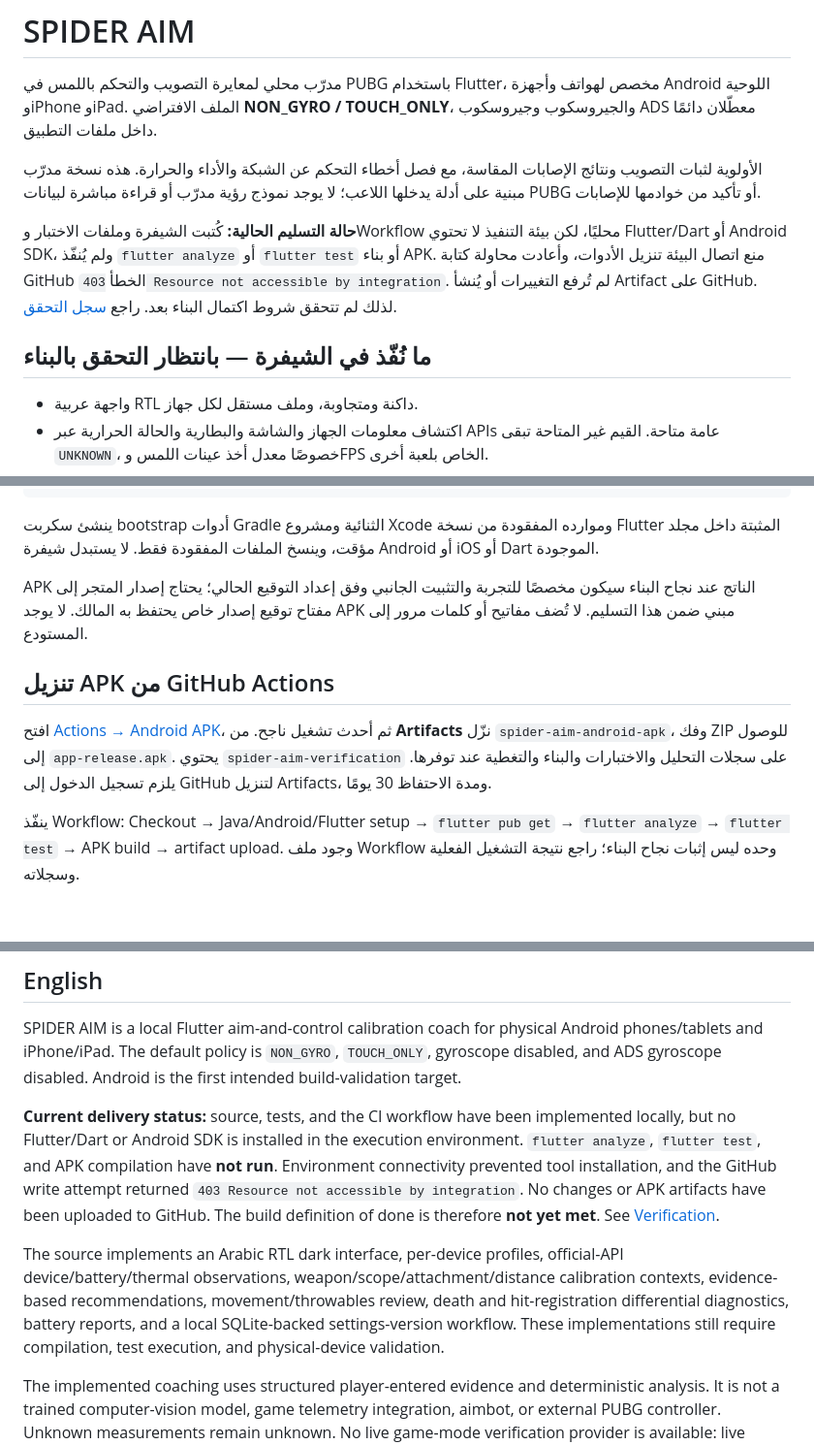
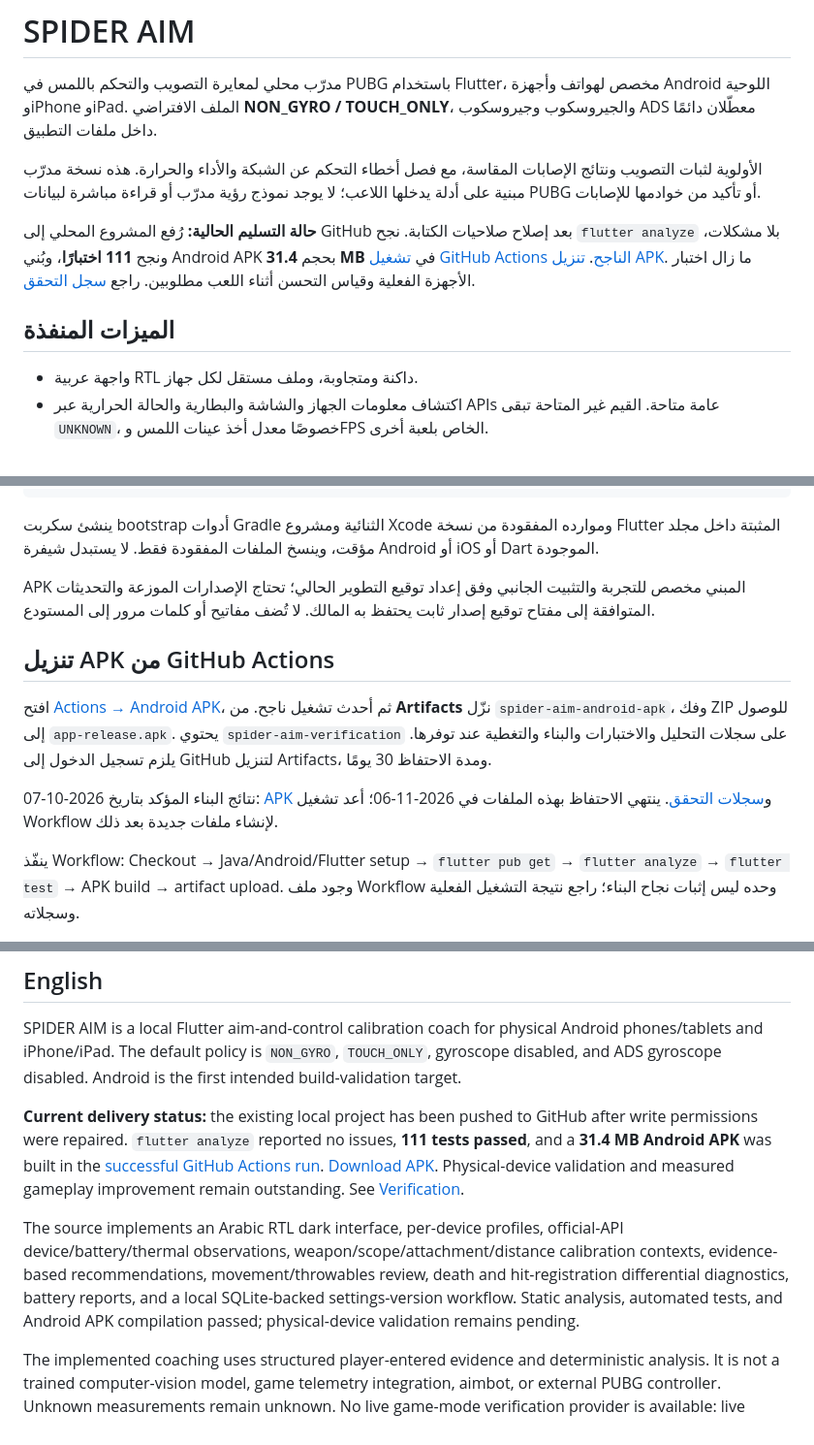
Before and after one commit to abbady110/spider-aim-, a Markdown page: README.md, 3 parts joined by grey strips. Shown at 97% size. GitHub-like rendering; blank space fills up the shorter version.

Commit message:
docs: record verified analysis, 111 tests and Android APK artifact [skip ci]

```diff
--- a/README.md
+++ b/README.md
@@ -4,9 +4,9 @@
 
 الأولوية لثبات التصويب ونتائج الإصابات المقاسة، مع فصل أخطاء التحكم عن الشبكة والأداء والحرارة. هذه نسخة مدرّب مبنية على أدلة يدخلها اللاعب؛ لا يوجد نموذج رؤية مدرّب أو قراءة مباشرة لبيانات PUBG أو تأكيد من خوادمها للإصابات.
 
-**حالة التسليم الحالية:** كُتبت الشيفرة وملفات الاختبار وWorkflow محليًا، لكن بيئة التنفيذ لا تحتوي Flutter/Dart أو Android SDK، ولم يُنفّذ `flutter analyze` أو `flutter test` أو بناء APK. منع اتصال البيئة تنزيل الأدوات، وأعادت محاولة كتابة GitHub الخطأ `403 Resource not accessible by integration`. لم تُرفع التغييرات أو يُنشأ Artifact على GitHub. لذلك لم تتحقق شروط اكتمال البناء بعد. راجع [سجل التحقق](docs/VERIFICATION.md).
+**حالة التسليم الحالية:** رُفع المشروع المحلي إلى GitHub بعد إصلاح صلاحيات الكتابة. نجح `flutter analyze` بلا مشكلات، ونجح **111 اختبارًا**، وبُني Android APK بحجم **31.4 MB** في [تشغيل GitHub Actions الناجح](https://github.com/abbady110/spider-aim-/actions/runs/37621731959). [تنزيل APK](https://github.com/abbady110/spider-aim-/actions/runs/37621731959/artifacts/11482581407). ما زال اختبار الأجهزة الفعلية وقياس التحسن أثناء اللعب مطلوبين. راجع [سجل التحقق](docs/VERIFICATION.md).
 
-## ما نُفّذ في الشيفرة — بانتظار التحقق بالبناء
+## الميزات المنفذة
 
 - واجهة عربية RTL داكنة ومتجاوبة، وملف مستقل لكل جهاز.
 - اكتشاف معلومات الجهاز والشاشة والبطارية والحالة الحرارية عبر APIs عامة متاحة. القيم غير المتاحة تبقى `UNKNOWN`، خصوصًا معدل أخذ عينات اللمس وFPS الخاص بلعبة أخرى.
@@ -67,11 +67,13 @@ build/app/outputs/flutter-apk/app-release.apk
 
 ينشئ سكربت bootstrap أدوات Gradle الثنائية ومشروع Xcode وموارده المفقودة من نسخة Flutter المثبتة داخل مجلد مؤقت، وينسخ الملفات المفقودة فقط. لا يستبدل شيفرة Android أو iOS أو Dart الموجودة.
 
-APK الناتج عند نجاح البناء سيكون مخصصًا للتجربة والتثبيت الجانبي وفق إعداد التوقيع الحالي؛ يحتاج إصدار المتجر إلى مفتاح توقيع إصدار خاص يحتفظ به المالك. لا يوجد APK مبني ضمن هذا التسليم. لا تُضف مفاتيح أو كلمات مرور إلى المستودع.
+APK المبني مخصص للتجربة والتثبيت الجانبي وفق إعداد توقيع التطوير الحالي؛ تحتاج الإصدارات الموزعة والتحديثات المتوافقة إلى مفتاح توقيع إصدار ثابت يحتفظ به المالك. لا تُضف مفاتيح أو كلمات مرور إلى المستودع.
 
 ## تنزيل APK من GitHub Actions
 
 افتح [Actions → Android APK](https://github.com/abbady110/spider-aim-/actions/workflows/android.yml)، ثم أحدث تشغيل ناجح. من **Artifacts** نزّل `spider-aim-android-apk`، وفك ZIP للوصول إلى `app-release.apk`. يحتوي `spider-aim-verification` على سجلات التحليل والاختبارات والبناء والتغطية عند توفرها. يلزم تسجيل الدخول إلى GitHub لتنزيل Artifacts، ومدة الاحتفاظ 30 يومًا.
+
+نتائج البناء المؤكد بتاريخ 2026-10-07: [APK](https://github.com/abbady110/spider-aim-/actions/runs/37621731959/artifacts/11482581407) و[سجلات التحقق](https://github.com/abbady110/spider-aim-/actions/runs/37621731959/artifacts/11482581411). ينتهي الاحتفاظ بهذه الملفات في 2026-11-06؛ أعد تشغيل Workflow لإنشاء ملفات جديدة بعد ذلك.
 
 ينفّذ Workflow: Checkout → Java/Android/Flutter setup → `flutter pub get` → `flutter analyze` → `flutter test` → APK build → artifact upload. وجود ملف Workflow وحده ليس إثبات نجاح البناء؛ راجع نتيجة التشغيل الفعلية وسجلاته.
 
@@ -87,9 +89,9 @@ APK الناتج عند نجاح البناء سيكون مخصصًا للتجر
 
 SPIDER AIM is a local Flutter aim-and-control calibration coach for physical Android phones/tablets and iPhone/iPad. The default policy is `NON_GYRO`, `TOUCH_ONLY`, gyroscope disabled, and ADS gyroscope disabled. Android is the first intended build-validation target.
 
-**Current delivery status:** source, tests, and the CI workflow have been implemented locally, but no Flutter/Dart or Android SDK is installed in the execution environment. `flutter analyze`, `flutter test`, and APK compilation have **not run**. Environment connectivity prevented tool installation, and the GitHub write attempt returned `403 Resource not accessible by integration`. No changes or APK artifacts have been uploaded to GitHub. The build definition of done is therefore **not yet met**. See [Verification](docs/VERIFICATION.md).
+**Current delivery status:** the existing local project has been pushed to GitHub after write permissions were repaired. `flutter analyze` reported no issues, **111 tests passed**, and a **31.4 MB Android APK** was built in the [successful GitHub Actions run](https://github.com/abbady110/spider-aim-/actions/runs/37621731959). [Download APK](https://github.com/abbady110/spider-aim-/actions/runs/37621731959/artifacts/11482581407). Physical-device validation and measured gameplay improvement remain outstanding. See [Verification](docs/VERIFICATION.md).
 
-The source implements an Arabic RTL dark interface, per-device profiles, official-API device/battery/thermal observations, weapon/scope/attachment/distance calibration contexts, evidence-based recommendations, movement/throwables review, death and hit-registration differential diagnostics, battery reports, and a local SQLite-backed settings-version workflow. These implementations still require compilation, test execution, and physical-device validation.
+The source implements an Arabic RTL dark interface, per-device profiles, official-API device/battery/thermal observations, weapon/scope/attachment/distance calibration contexts, evidence-based recommendations, movement/throwables review, death and hit-registration differential diagnostics, battery reports, and a local SQLite-backed settings-version workflow. Static analysis, automated tests, and Android APK compilation passed; physical-device validation remains pending.
 
 The implemented coaching uses structured player-entered evidence and deterministic analysis. It is not a trained computer-vision model, game telemetry integration, aimbot, or external PUBG controller. Unknown measurements remain unknown. No live game-mode verification provider is available: live capture/background/game analysis stays fail-closed. A user's declaration of a past Unranked session is explicitly a manual review context, not automatic game-mode detection.
 
```
Also changed, not shown: other parts of README.md (+5 -3 lines), docs/VERIFICATION.md (+30 -14 lines).
